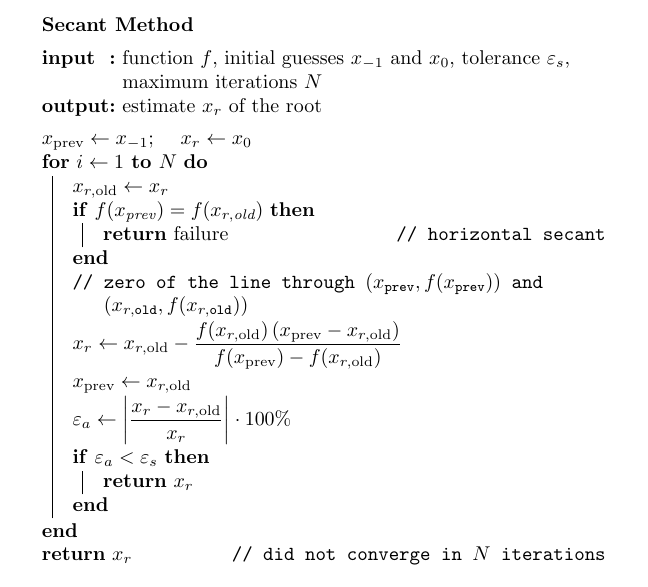
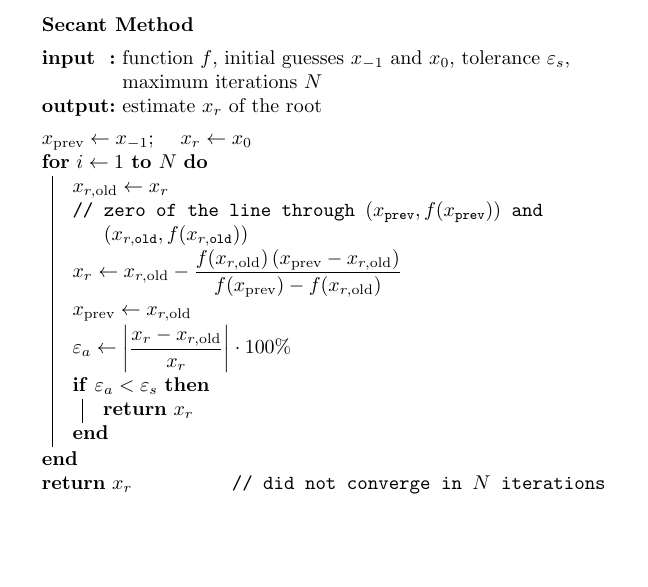
Before and after one commit to ASEN3502/ASEN3502.github.io, a LaTeX figure (lectures/060-newton/secant-pseudocode.tex): the whole page, the shorter picture padded with empty space. Compiled offline with pdfLaTeX.

Commit message:
Remove divide-by-zero checks from Newton-Raphson and secant pseudocode
Co-Authored-By: Claude Fable 5.1 <noreply@anthropic.com>

```diff
--- a/lectures/060-newton/secant-pseudocode.tex
+++ b/lectures/060-newton/secant-pseudocode.tex
@@ -27,9 +27,6 @@
   $x_{\text{prev}} \leftarrow x_{-1}$; \quad $x_r \leftarrow x_0$\;
   \For{$i \leftarrow 1$ \KwTo $N$}{
     $x_{r,\text{old}} \leftarrow x_r$\;
-    \If{$f(x_{\text{prev}}) = f(x_{r,\text{old}})$}{
-      \Return failure \tcp*{horizontal secant}
-    }
     \tcp{zero of the line through $(x_{\text{prev}}, f(x_{\text{prev}}))$ and $(x_{r,\text{old}}, f(x_{r,\text{old}}))$}
     $x_r \leftarrow x_{r,\text{old}} - \dfrac{f(x_{r,\text{old}}) \, (x_{\text{prev}} - x_{r,\text{old}})}{f(x_{\text{prev}}) - f(x_{r,\text{old}})}$\;
     $x_{\text{prev}} \leftarrow x_{r,\text{old}}$\;
```
Also changed, not shown: lectures/060-newton/newton-raphson-pseudocode.tex (+0 -3 lines), lectures/060-newton/newton-raphson-pseudocode.pdf, lectures/060-newton/secant-pseudocode.pdf.
